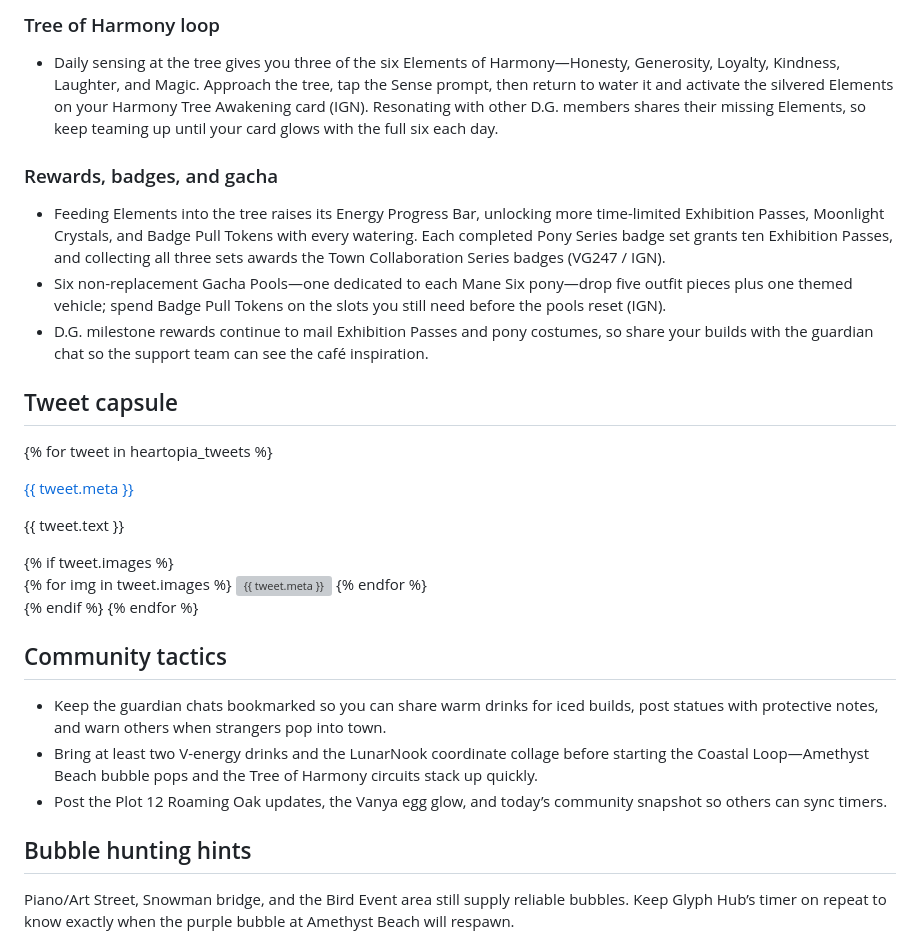
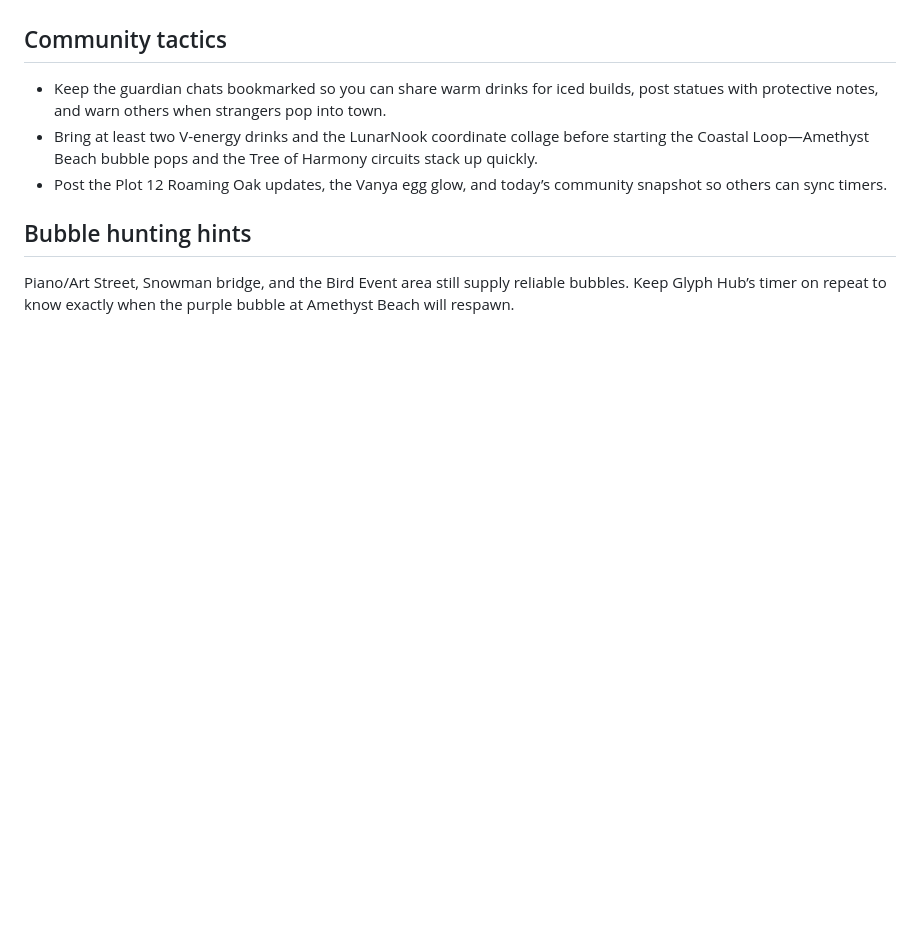
Before and after one commit to margarin-agent/sandbox, a Markdown page: src/heartopia/index.md, the part around one of its changes. Drawn GitHub-style; blank space fills up the shorter version; grey boxes are pictures that could not be loaded.

```diff
--- a/src/heartopia/index.md
+++ b/src/heartopia/index.md
@@ -38,27 +28,3 @@ description: Daily drops, shots, and timeline of the Heartopia community.
-### Tree of Harmony loop
-- Daily sensing at the tree gives you three of the six Elements of Harmony—Honesty, Generosity, Loyalty, Kindness, Laughter, and Magic. Approach the tree, tap the Sense prompt, then return to water it and activate the silvered Elements on your Harmony Tree Awakening card (IGN). Resonating with other D.G. members shares their missing Elements, so keep teaming up until your card glows with the full six each day.
-
-### Rewards, badges, and gacha
-- Feeding Elements into the tree raises its Energy Progress Bar, unlocking more time-limited Exhibition Passes, Moonlight Crystals, and Badge Pull Tokens with every watering. Each completed Pony Series badge set grants ten Exhibition Passes, and collecting all three sets awards the Town Collaboration Series badges (VG247 / IGN).
-- Six non-replacement Gacha Pools—one dedicated to each Mane Six pony—drop five outfit pieces plus one themed vehicle; spend Badge Pull Tokens on the slots you still need before the pools reset (IGN).
-- D.G. milestone rewards continue to mail Exhibition Passes and pony costumes, so share your builds with the guardian chat so the support team can see the café inspiration.
-
-## Tweet capsule
-{% for tweet in heartopia_tweets %}
-<article class="tweet-card">
-  <div>
-    <p class="tweet-meta"><a href="{{ tweet.url }}" target="_blank" rel="noreferrer">{{ tweet.meta }}</a></p>
-    <p>{{ tweet.text }}</p>
-  </div>
-  {% if tweet.images %}
-  <div class="tweet-images">
-    {% for img in tweet.images %}
-    <img src="/assets/{{ img }}" alt="{{ tweet.meta }}" />
-    {% endfor %}
-  </div>
-  {% endif %}
-</article>
-{% endfor %}
 
 ## Community tactics
 - Keep the guardian chats bookmarked so you can share warm drinks for iced builds, post statues with protective notes, and warn others when strangers pop into town.
```
Also changed, not shown: other parts of src/heartopia/index.md (+18 -27 lines).
